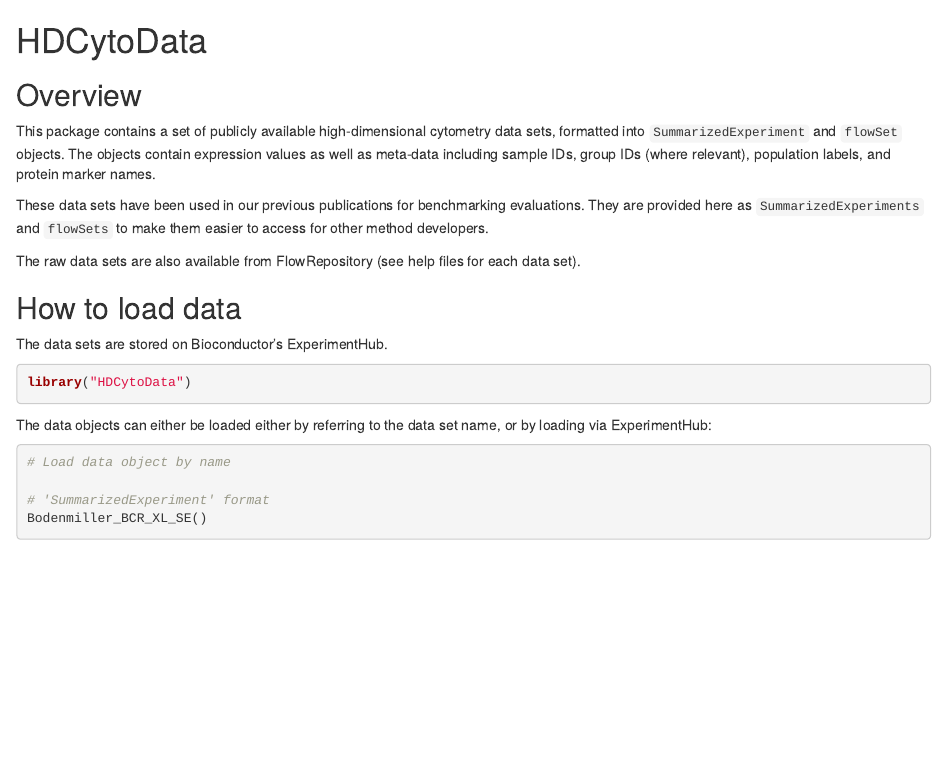
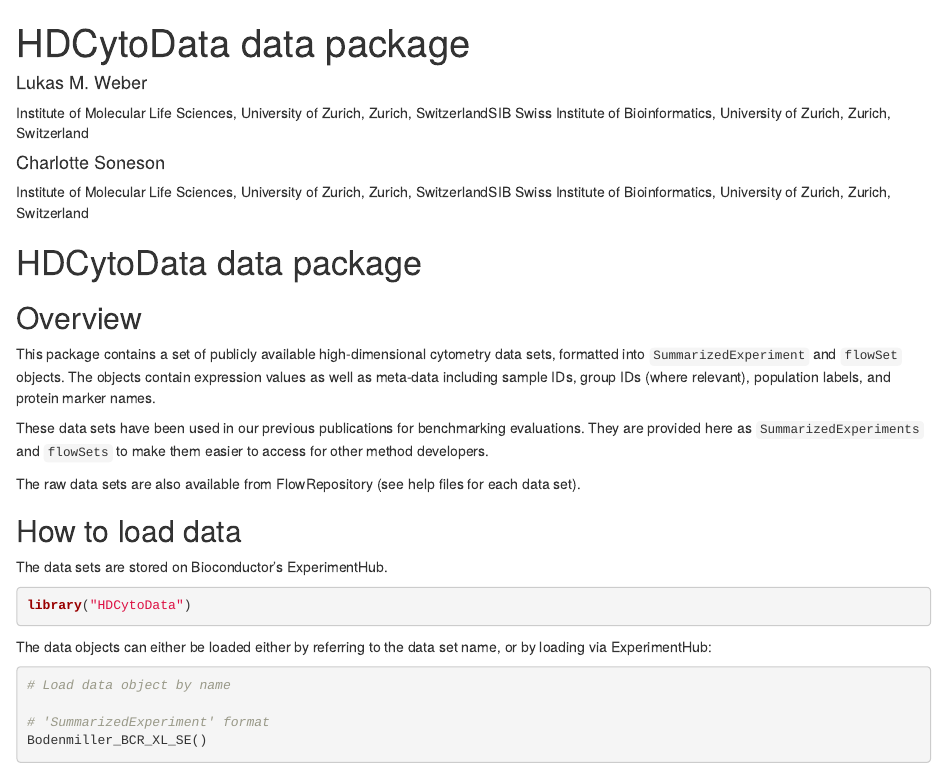
Before and after one commit to lmweber/HDCytoData, an R Markdown document (vignettes/HDCytoData.Rmd): the page in a window 1100 px wide, from its top. Rendered offline with R 4.5, knitr and Pandoc, with nearby package versions; drawn as R Markdown's standard HTML page in place of the format the file asks for; some code elsewhere in the file could not run offline.

Commit message:
fix vignette

````diff
--- a/vignettes/HDCytoData.Rmd
+++ b/vignettes/HDCytoData.Rmd
@@ -1 +1,8 @@
-# HDCytoData
+---
+title: "HDCytoData data package"
+author:
+  - name: Lukas M. Weber
+    affiliation:
+      - &id1 "Institute of Molecular Life Sciences, University of Zurich, Zurich, Switzerland"
+      - &id2 "SIB Swiss Institute of Bioinformatics, University of Zurich, Zurich, Switzerland"
+  - name: Charlotte Soneson
@@ -1,0 +12 @@
+package: HDCytoData
@@ -2,3 +16,14 @@
+  %\VignetteIndexEntry{HDCytoData data package}
+  %\VignetteEngine{knitr::rmarkdown}
+  %\VignetteEncoding{UTF-8}
+---
+
+```{r setup, include=FALSE}
+knitr::opts_chunk$set(echo = TRUE)
+```
+
+
+# HDCytoData data package
 
 
 ## Overview
````
Also changed, not shown: vignettes/HDCytoData.Rmd (6 more changed lines), 1 other file.
